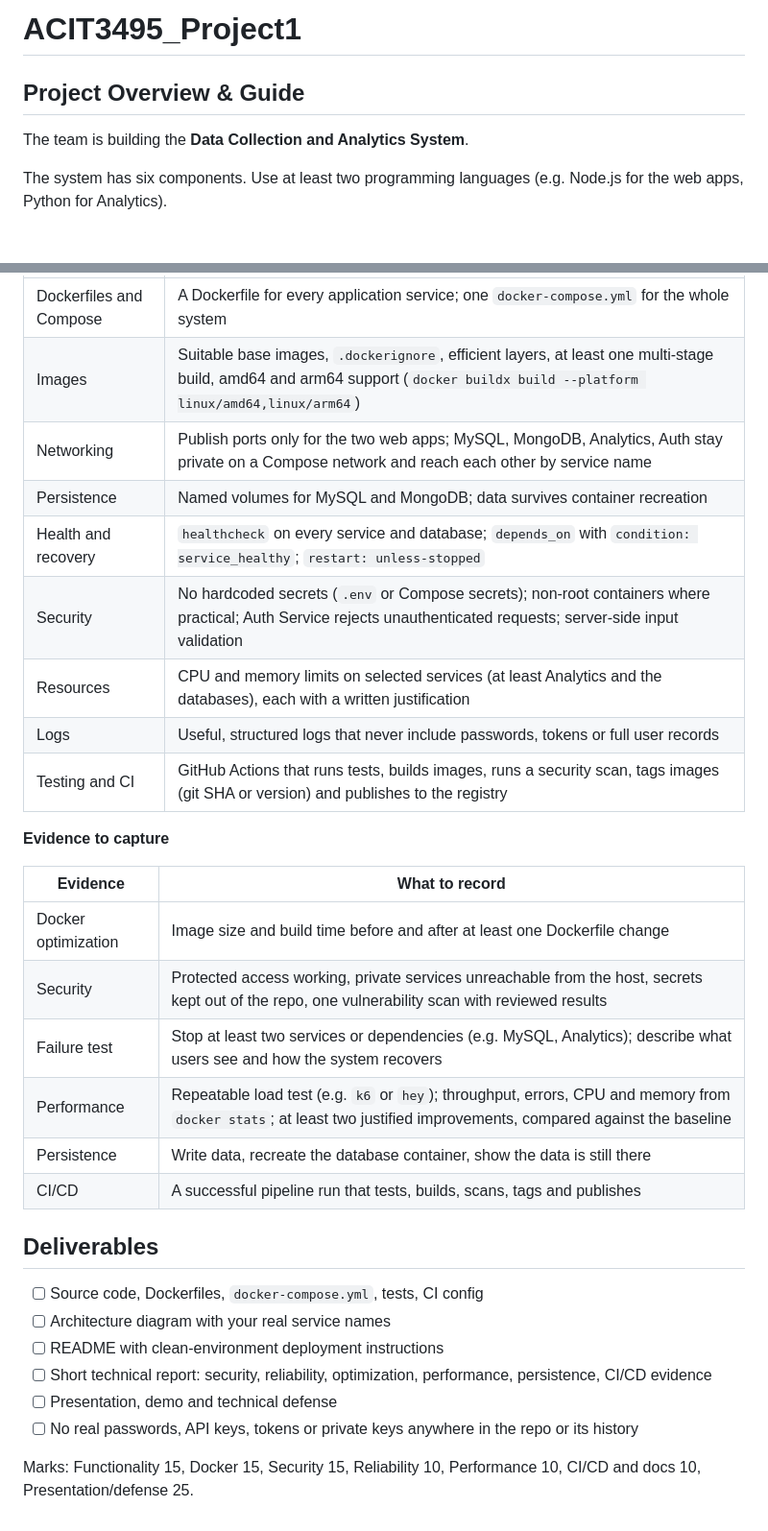
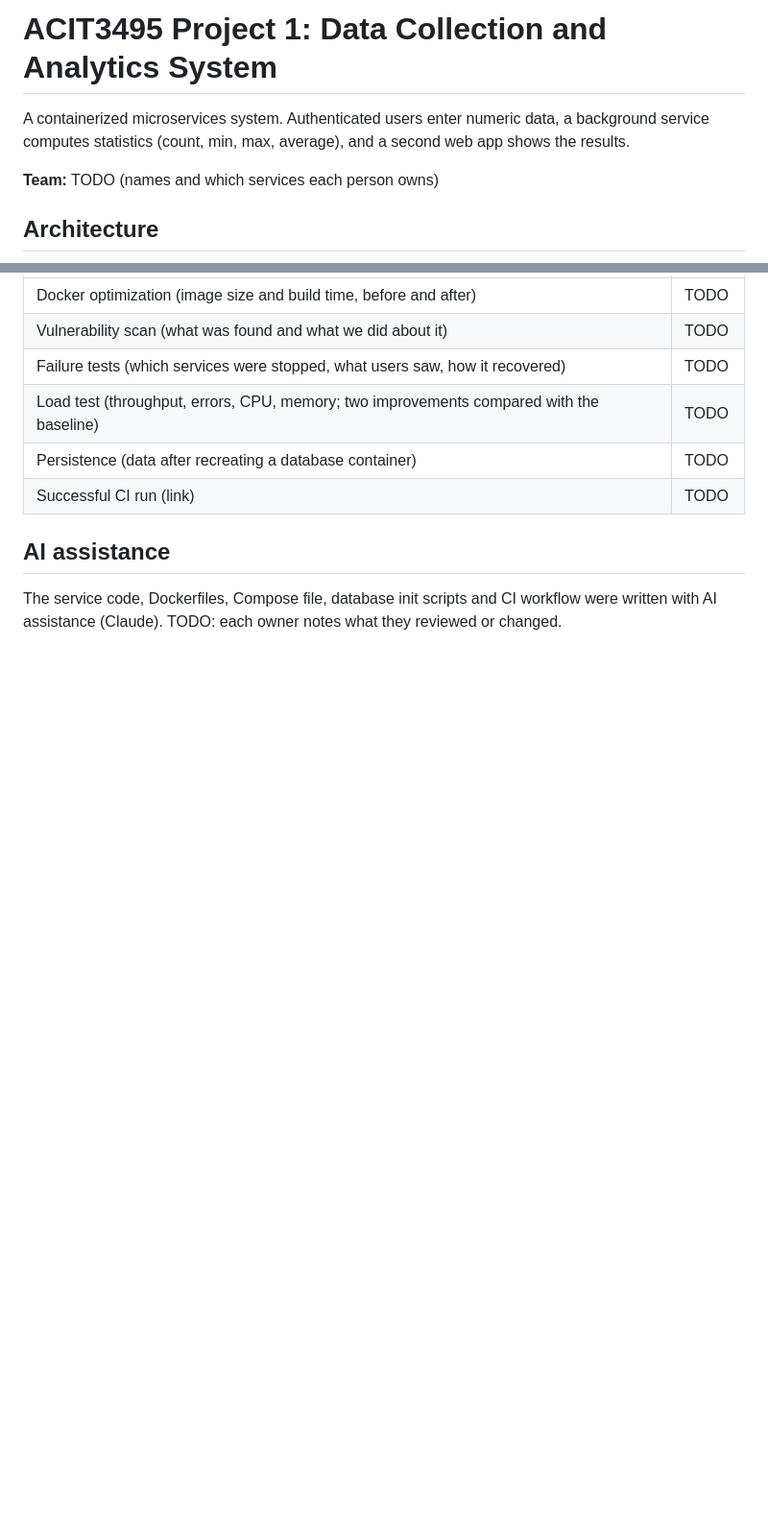
Before and after one commit to wiswisrocket/acit3495_Project1, a Markdown page: README.md, 2 parts joined by grey strips. Shown at 96% size. Drawn GitHub-style; blank space fills up the shorter version.

```diff
--- a/README.md
+++ b/README.md
@@ -1,8 +1,8 @@
-# ACIT3495_Project1
+# ACIT3495 Project 1: Data Collection and Analytics System
 
-## Project Overview & Guide
+A containerized microservices system. Authenticated users enter numeric data, a background service computes statistics (count, min, max, average), and a second web app shows the results.
 
-The team is building the **Data Collection and Analytics System**.
+**Team:** TODO (names and which services each person owns)
 
-The system has six components. Use at least two programming languages (e.g. Node.js for the web apps, Python for Analytics).
+## Architecture
 
@@ -96,32 +160,11 @@ cit3495-project1/
 | --- | --- |
-| Dockerfiles and Compose | A Dockerfile for every application service; one `docker-compose.yml` for the whole system |
-| Images | Suitable base images, `.dockerignore`, efficient layers, at least one multi-stage build, amd64 and arm64 support (`docker buildx build --platform linux/amd64,linux/arm64`) |
-| Networking | Publish ports only for the two web apps; MySQL, MongoDB, Analytics, Auth stay private on a Compose network and reach each other by service name |
-| Persistence | Named volumes for MySQL and MongoDB; data survives container recreation |
-| Health and recovery | `healthcheck` on every service and database; `depends_on` with `condition: service_healthy`; `restart: unless-stopped` |
-| Security | No hardcoded secrets (`.env` or Compose secrets); non-root containers where practical; Auth Service rejects unauthenticated requests; server-side input validation |
-| Resources | CPU and memory limits on selected services (at least Analytics and the databases), each with a written justification |
-| Logs | Useful, structured logs that never include passwords, tokens or full user records |
-| Testing and CI | GitHub Actions that runs tests, builds images, runs a security scan, tags images (git SHA or version) and publishes to the registry |
+| Docker optimization (image size and build time, before and after) | TODO |
+| Vulnerability scan (what was found and what we did about it) | TODO |
+| Failure tests (which services were stopped, what users saw, how it recovered) | TODO |
+| Load test (throughput, errors, CPU, memory; two improvements compared with the baseline) | TODO |
+| Persistence (data after recreating a database container) | TODO |
+| Successful CI run (link) | TODO |
 
-**Evidence to capture**
+## AI assistance
 
-| Evidence | What to record |
-| --- | --- |
-| Docker optimization | Image size and build time before and after at least one Dockerfile change |
-| Security | Protected access working, private services unreachable from the host, secrets kept out of the repo, one vulnerability scan with reviewed results |
-| Failure test | Stop at least two services or dependencies (e.g. MySQL, Analytics); describe what users see and how the system recovers |
-| Performance | Repeatable load test (e.g. `k6` or `hey`); throughput, errors, CPU and memory from `docker stats`; at least two justified improvements, compared against the baseline |
-| Persistence | Write data, recreate the database container, show the data is still there |
-| CI/CD | A successful pipeline run that tests, builds, scans, tags and publishes |
-
-## Deliverables
-
-- [ ] Source code, Dockerfiles, `docker-compose.yml`, tests, CI config
-- [ ] Architecture diagram with your real service names
-- [ ] README with clean-environment deployment instructions
-- [ ] Short technical report: security, reliability, optimization, performance, persistence, CI/CD evidence
-- [ ] Presentation, demo and technical defense
-- [ ] No real passwords, API keys, tokens or private keys anywhere in the repo or its history
-
-Marks: Functionality 15, Docker 15, Security 15, Reliability 10, Performance 10, CI/CD and docs 10, Presentation/defense 25.
+The service code, Dockerfiles, Compose file, database init scripts and CI workflow were written with AI assistance (Claude). TODO: each owner notes what they reviewed or changed.
```
Also changed, not shown: other parts of README.md (+128 -64 lines), docs/TEAM_GUIDE.md (added, +127 -0 lines).
